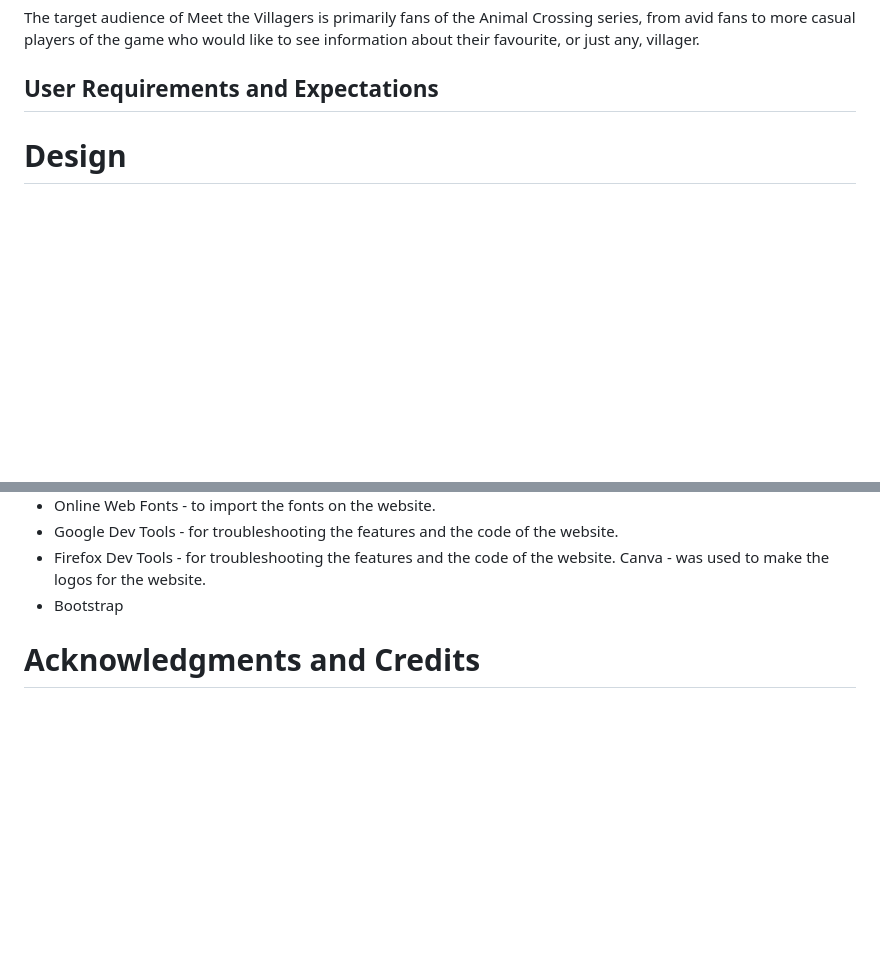
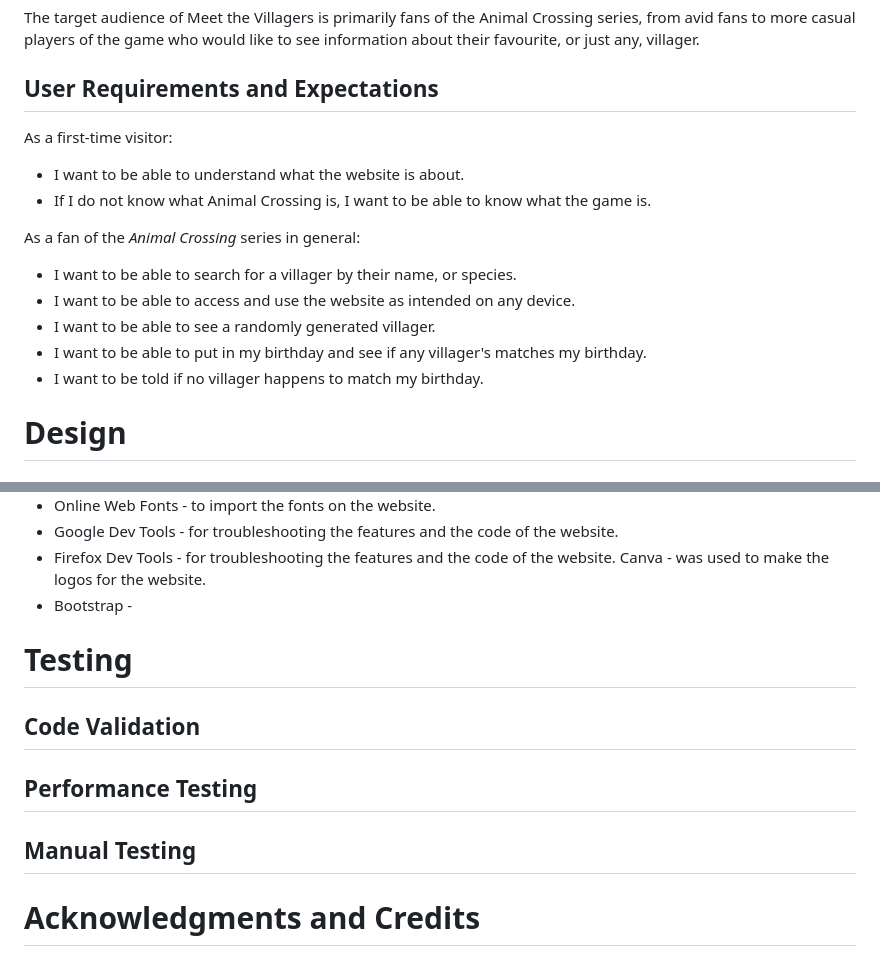
Before and after one commit to acmuckian/Milestone-Project-JS-2, a Markdown page: README.md, 2 parts joined by grey strips. Rendered like a GitHub page; blank space fills up the shorter version.

Commit message:
added user stories

```diff
--- a/README.md
+++ b/README.md
@@ -42,6 +42,20 @@ This allows a user to put in their birthday, or any date, and see if a villager
 The target audience of Meet the Villagers is primarily fans of the Animal Crossing series, from avid fans to more casual players of the game who would like to see information about their favourite, or just any, villager.
 
 ## User Requirements and Expectations
+
+As a first-time visitor:
+
+* I want to be able to understand what the website is about.
+* If I do not know what Animal Crossing is, I want to be able to know what the game is.
+
+As a fan of the _Animal Crossing_ series in general:
+
+* I want to be able to search for a villager by their name, or species.
+* I want to be able to access and use the website as intended on any device.
+* I want to be able to see a randomly generated villager.
+* I want to be able to put in my birthday and see if any villager's matches my birthday.
+* I want to be told if no villager happens to match my birthday.
+
 
 # Design
 
@@ -105,7 +119,16 @@ HTML, CSS, Javascript
 * Google Dev Tools - for troubleshooting the features and the code of the website.
 * Firefox Dev Tools - for troubleshooting the features and the code of the website.
     Canva - was used to make the logos for the website.
-* Bootstrap
+* Bootstrap -
+
+# Testing
+
+## Code Validation
+
+## Performance Testing
+
+## Manual Testing
+
 
 
 # Acknowledgments and Credits
```
